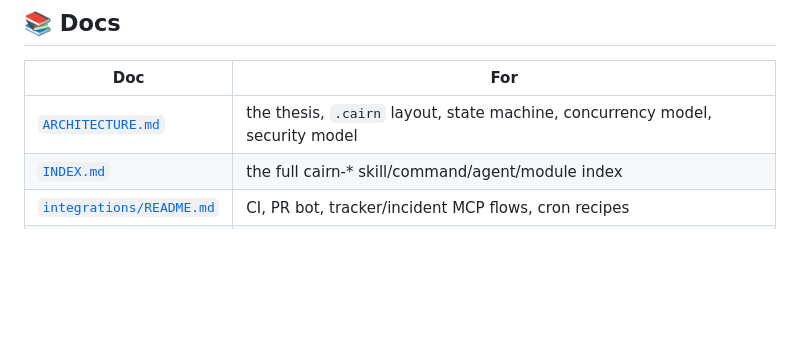
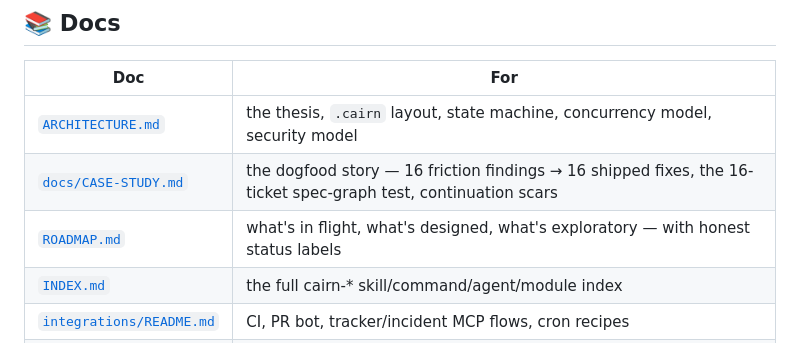
Before and after one commit to CodingFreeze/Cairn, a Markdown page: README.md, the part around the change. Drawn GitHub-style; blank space fills up the shorter version.

Commit message:
docs: link case study and roadmap from README Docs table
Co-Authored-By: Claude Opus 4.8 <noreply@anthropic.com>

```diff
--- a/README.md
+++ b/README.md
@@ -335,6 +335,8 @@ Factory clone; it's the local, git-native distillation of what I found valuable.
 | Doc | For |
 |---|---|
 | [`ARCHITECTURE.md`](./ARCHITECTURE.md) | the thesis, `.cairn` layout, state machine, concurrency model, security model |
+| [`docs/CASE-STUDY.md`](./docs/CASE-STUDY.md) | the dogfood story — 16 friction findings → 16 shipped fixes, the 16-ticket spec-graph test, continuation scars |
+| [`ROADMAP.md`](./ROADMAP.md) | what's in flight, what's designed, what's exploratory — with honest status labels |
 | [`INDEX.md`](./INDEX.md) | the full cairn-* skill/command/agent/module index |
 | [`integrations/README.md`](./integrations/README.md) | CI, PR bot, tracker/incident MCP flows, cron recipes |
 | `.cairn/PROTOCOL.md` | the rules any agent follows (written into each repo) |
```
